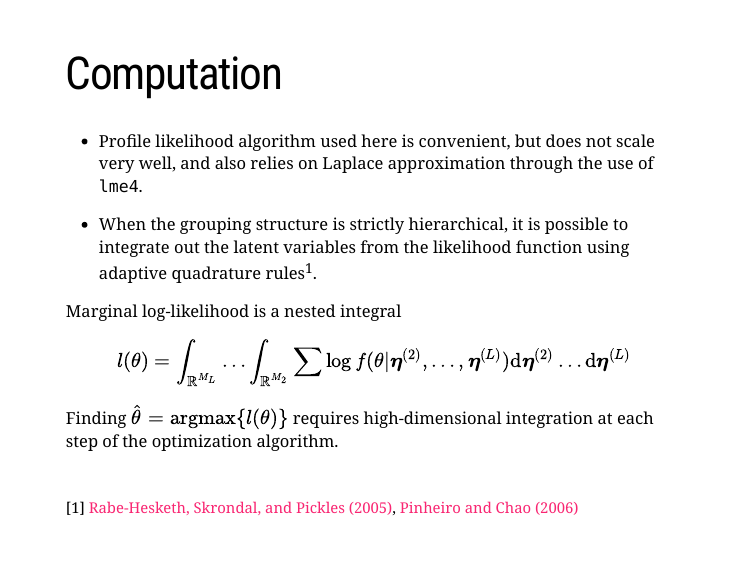
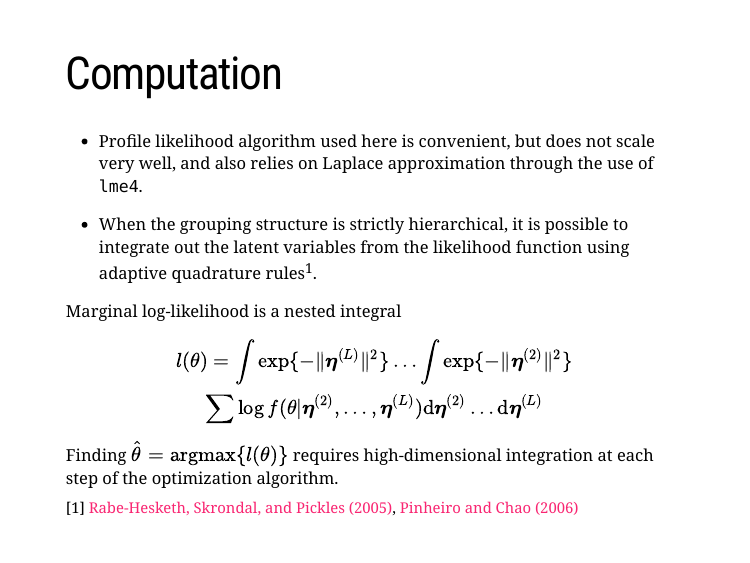
Before and after one commit to osorensen/CFECM2021, an R Markdown document (presentation.Rmd): page 24 of 28. The pictures show the slides in the output file presentation.html that the author committed with the source; the slides are laid out offline by our stand-in for remark.js, each with all of its steps uncovered, in fonts that may differ from those the slides ask for, and without slide numbers, shadows or browser add-ons.

Commit message:
correction of integral formulation

```diff
--- a/presentation.Rmd
+++ b/presentation.Rmd
@@ -375,7 +375,7 @@ Conclusion:
 
 Marginal log-likelihood is a nested integral
 
-$$l(\theta) = \int_{{\mathbb{R}}^{M_{L}}} \dots \int_{{\mathbb{R}}^{M_{2}}} \sum\log f(\theta | \boldsymbol{\eta}^{(2)},\dots, \boldsymbol{\eta}^{(L)}) \text{d}\boldsymbol{\eta}^{(2)} \dots \text{d}\boldsymbol{\eta}^{(L)}$$
+$$l(\theta) = \int \exp\{-\|\boldsymbol{\eta}^{(L)}\|^{2}\} \dots \int\exp\{-\|\boldsymbol{\eta}^{(2)}\|^{2}\} \\ \sum\log f(\theta | \boldsymbol{\eta}^{(2)},\dots, \boldsymbol{\eta}^{(L)}) \text{d}\boldsymbol{\eta}^{(2)} \dots \text{d}\boldsymbol{\eta}^{(L)}$$
 Finding $\hat{\theta} = \text{argmax}\{l(\theta)\}$ requires high-dimensional integration at each step of the optimization algorithm.
 
 
```
Also changed, not shown: presentation.html.
